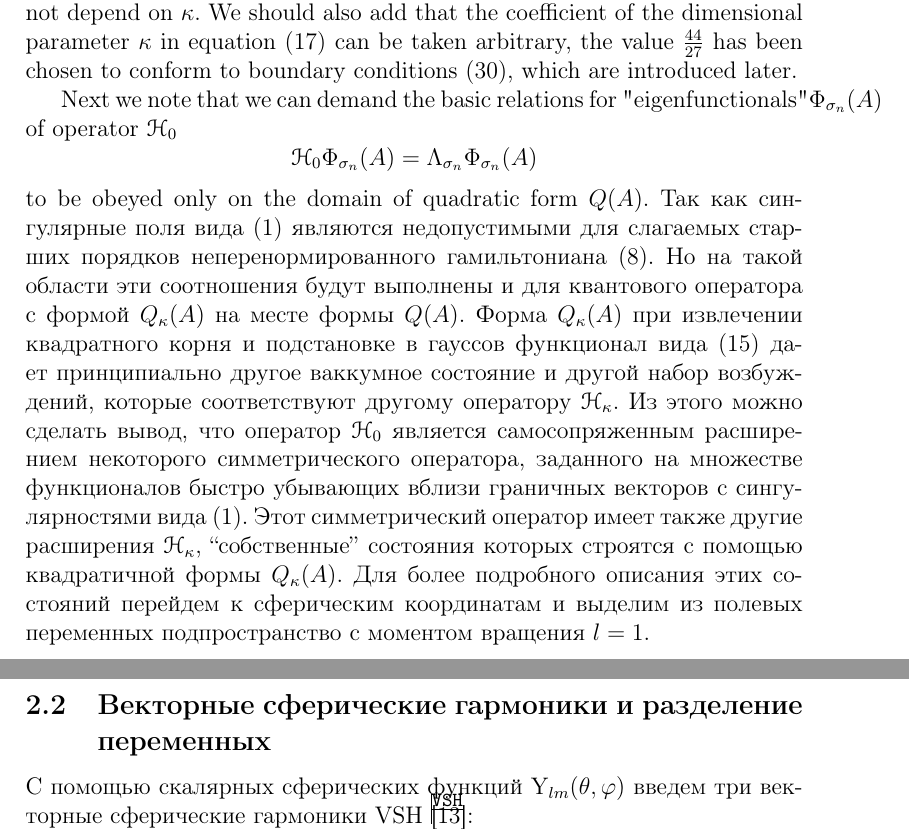
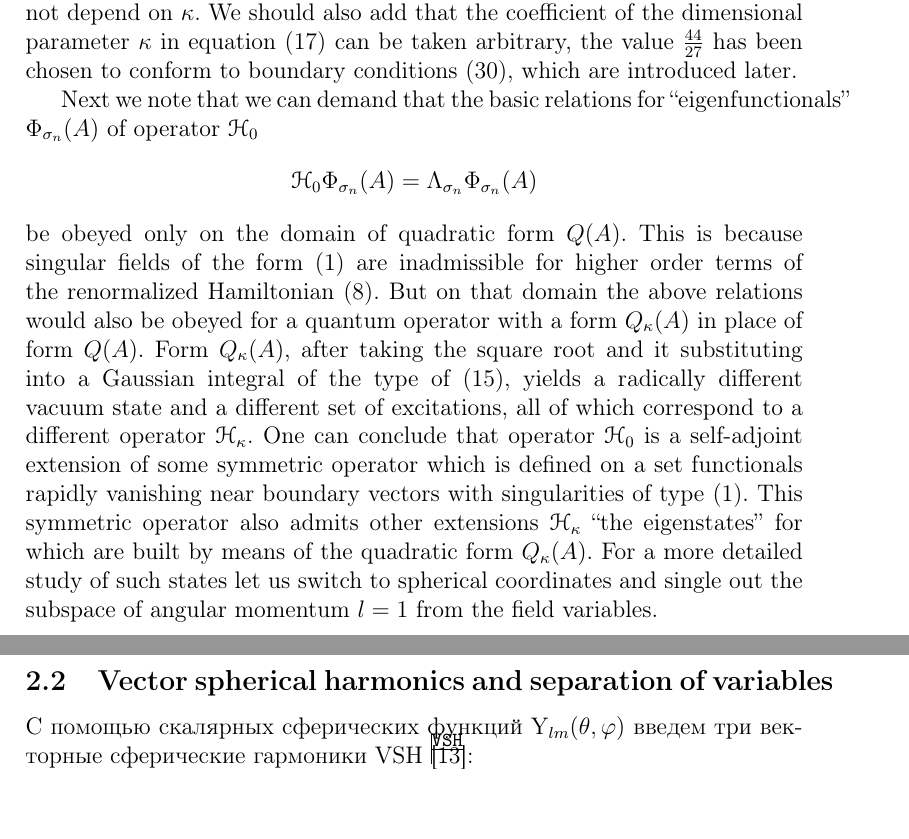
Before and after one commit to pasha-bolokhov/vacuum, a LaTeX paper (vacuum-en.tex): two parts of pages 10 and 11 of 22, joined at a grey line, cut so that both start at the same text, the shorter picture padded with empty space. Compiled offline with pdfLaTeX.

Commit message:
Complete translating Section 2.1

```diff
--- a/vacuum-en.tex
+++ b/vacuum-en.tex
@@ -745,51 +746,55 @@ $ \frac{44}{27} $
 (\ref{cTb}),
 	which are introduced later.
 
-	Next we note that we can demand the basic relations for "eigenfunctionals"
+	Next we note that we can demand that the basic relations for ``eigenfunctionals''
 $ \Phi_{\sigma_{n}}(A) $
 	of operator
 $ \HH_{0} $
 \begin{equation*}
     \HH_{0} \Phi_{\sigma_{n}}(A) = \Lambda_{\sigma_{n}} \Phi_{\sigma_{n}}(A)
 \end{equation*}
-	to be obeyed only on the domain of quadratic form
+	be obeyed only on the domain of quadratic form
 $ Q(A) $.
-    Так как сингулярные поля вида
+	This is because singular fields of the form
 (\ref{Asing})
-    являются недопустимыми для слагаемых старших порядков неперенормированного
-    гамильтониана
+	are inadmissible for higher order terms of the renormalized Hamiltonian
 (\ref{qH3}).
-    Но на такой области эти соотношения будут выполнены и для
-    квантового оператора с формой
+	But on that domain the above relations would also be obeyed
+	for a quantum operator with a form
 $ Q_{\kappa}(A) $
-    на месте формы
+	in place of form
 $ Q(A) $.
-    Форма
-$ Q_{\kappa}(A) $
-    при извлечении квадратного корня и подстановке в гауссов функционал
-    вида
-(\ref{Phi0})
-    дает принципиально другое ваккумное состояние и другой набор возбуждений,
-    которые соответствуют другому оператору
+	Form
+$ Q_{\kappa}(A) $,
+	after taking the square root and it substituting into a Gaussian integral
+	of the type of
+(\ref{Phi0}),
+	yields a radically different vacuum state and a different set of excitations,
+	all of which correspond to a different operator
 $ \HH_{\kappa} $.
-    Из этого можно сделать вывод, что оператор
+	One can conclude that operator
 $ \HH_{0} $
-    является самосопряженным расширением некоторого симметрического оператора,
-    заданного на множестве функционалов быстро убывающих вблизи
-    граничных векторов с сингулярностями вида
+	is a self-adjoint extension of some symmetric operator
+	which is defined on a set functionals rapidly vanishing near
+	boundary vectors with singularities of type
 (\ref{Asing}).
-    Этот симметрический оператор имеет также другие расширения
-$ \HH_{\kappa} $,
-    ``собственные'' состояния которых строятся с помощью
-    квадратичной формы
+	This symmetric operator also admits other extensions
+$ \HH_{\kappa} $
+	``the eigenstates'' for which are built by means of the quadratic form
 $ Q_{\kappa}(A) $.
-    Для более подробного описания этих состояний перейдем
-    к сферическим координатам и выделим из полевых переменных подпространство
-    с моментом вращения
-$ l=1 $.
-
-
-\subsection{Векторные сферические гармоники и разделение переменных}
+	For a more detailed study of such states let us switch to spherical coordinates
+	and single out the subspace of angular momentum
+$ l=1 $
+	from the field variables.
+
+
+
+%%%%%%%%%%%%%%%%%%%%%%%%%%%%%%%%%%%%%%%%%%%%%%%%%%%%%%%%%%%%%%%%%%%%%%%%%%%%%%%%
+%                                                                              %
+%              V E C T O R   S P H E R I C A L   H A R M O N I C S             %
+%                                                                              %
+%%%%%%%%%%%%%%%%%%%%%%%%%%%%%%%%%%%%%%%%%%%%%%%%%%%%%%%%%%%%%%%%%%%%%%%%%%%%%%%%
+\subsection{Vector spherical harmonics and separation of variables}
     С помощью скалярных сферических функций
 $ \YY_{lm}(\theta,\varphi) $
     введем три векторные сферические гармоники VSH
```
Also changed, not shown: vacuum-en.tex (3 more changed lines).
